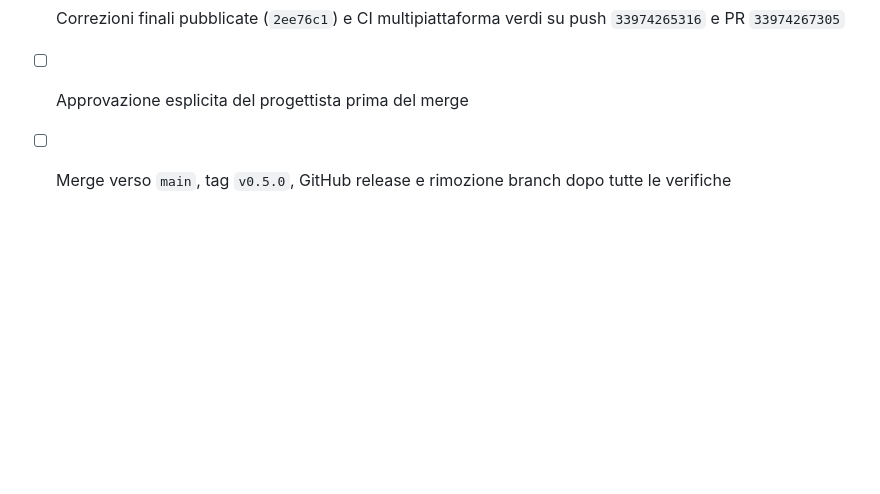
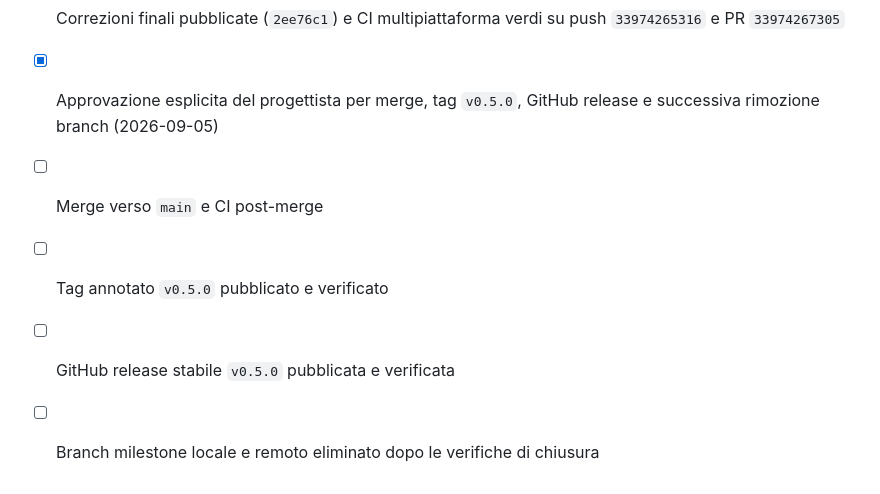
Before and after one commit to gloutchov/MyBenchmark, a Markdown page: PLAN.md, the part around one of its changes. Drawn GitHub-style; blank space fills up the shorter version.

Commit message:
docs: record milestone 5 approval

```diff
--- a/PLAN.md
+++ b/PLAN.md
@@ -241,5 +241,8 @@ Versione corrente / Current version: **0.5.0**
 - [x] CI iniziali del branch `33790271591` e della PR `33790584645`, più CI del dataset reale su push `33962699324` e PR `33962702247`, verdi su macOS, Windows e Ubuntu
 - [x] PR #3 aperta e merge state pulito prima delle correzioni finali
 - [x] Correzioni finali pubblicate (`2ee76c1`) e CI multipiattaforma verdi su push `33974265316` e PR `33974267305`
-- [ ] Approvazione esplicita del progettista prima del merge
-- [ ] Merge verso `main`, tag `v0.5.0`, GitHub release e rimozione branch dopo tutte le verifiche
+- [x] Approvazione esplicita del progettista per merge, tag `v0.5.0`, GitHub release e successiva rimozione branch (2026-09-05)
+- [ ] Merge verso `main` e CI post-merge
+- [ ] Tag annotato `v0.5.0` pubblicato e verificato
+- [ ] GitHub release stabile `v0.5.0` pubblicata e verificata
+- [ ] Branch milestone locale e remoto eliminato dopo le verifiche di chiusura
```
Also changed, not shown: other parts of PLAN.md (+1 -1 lines).
